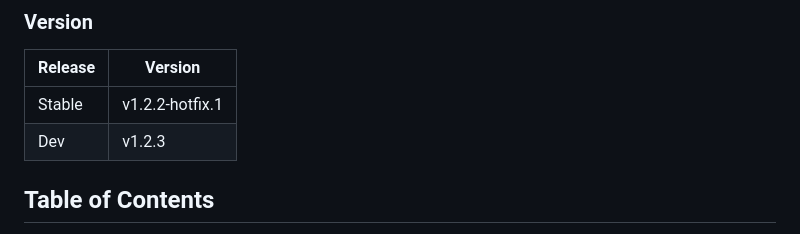
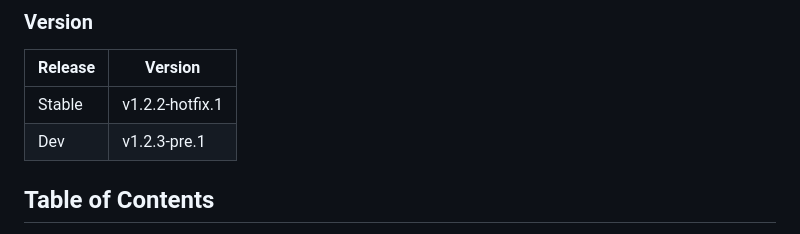
Before and after one commit to t4rra/CCStopper, a Markdown page: README.md, the part around the change. Drawn GitHub-style.

```diff
--- a/README.md
+++ b/README.md
@@ -10,7 +10,7 @@ Stops Adobe's pesky background apps and more 😉
 | Release     | Version    |
 |-------------|-------------|
 | Stable      | v1.2.2-hotfix.1      |
-| Dev      | v1.2.3      |
+| Dev      | v1.2.3-pre.1      |
 
 ## Table of Contents <!-- omit in toc -->
 - [v1.2.3 Changelog \[under development\]](#v123-changelog-under-development)
```
